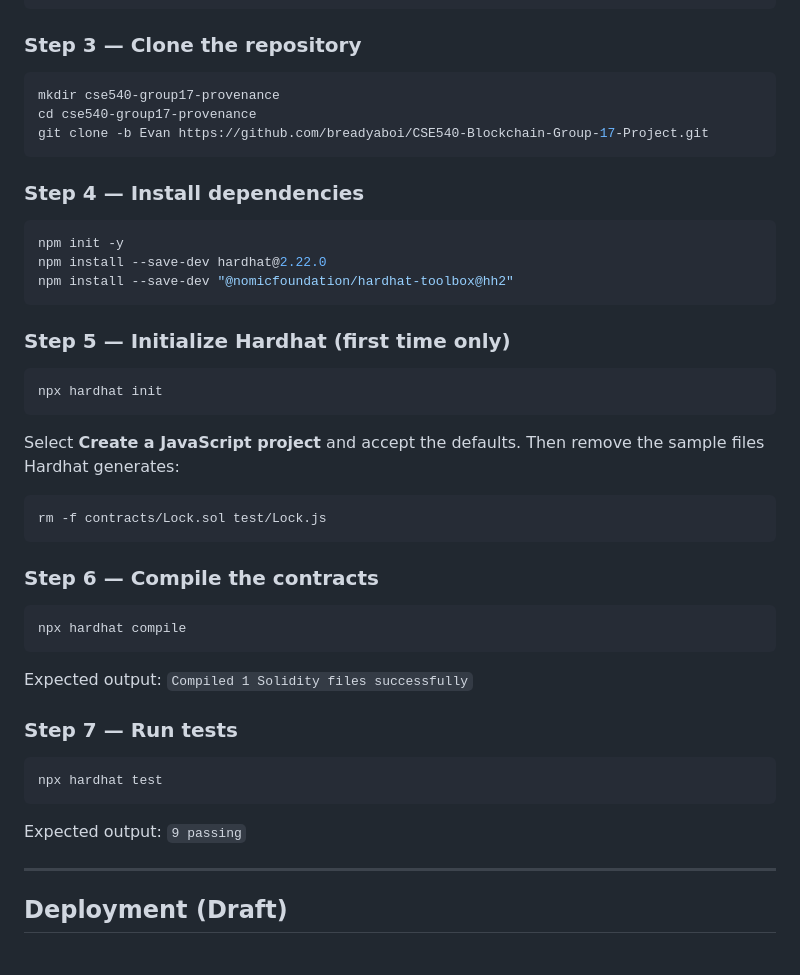
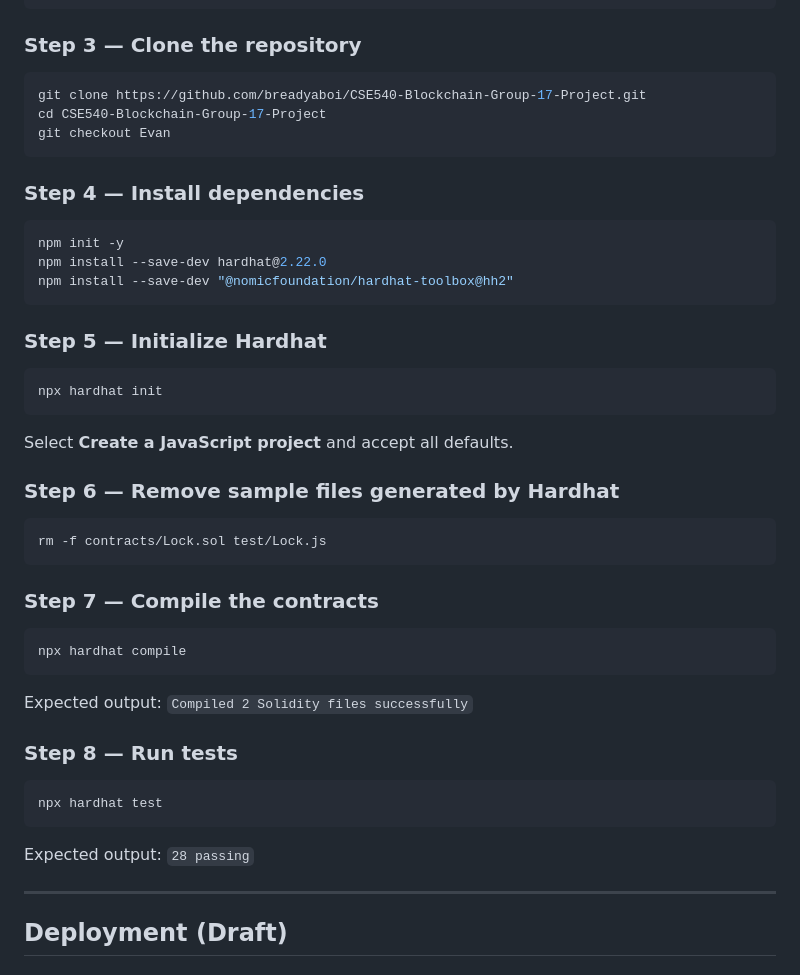
Before and after one commit to breadyaboi/CSE540-Blockchain-Group-17-Project, a Markdown page: README.md, the part around one of its changes. GitHub-like rendering.

````diff
--- a/README.md
+++ b/README.md
@@ -58,9 +58,9 @@ node --version   # should show v22.x.x
 ### Step 3 — Clone the repository
 
 ```bash
-mkdir cse540-group17-provenance
-cd cse540-group17-provenance
-git clone -b Evan https://github.com/breadyaboi/CSE540-Blockchain-Group-17-Project.git
+git clone https://github.com/breadyaboi/CSE540-Blockchain-Group-17-Project.git
+cd CSE540-Blockchain-Group-17-Project
+git checkout Evan
 ```
 
 ### Step 4 — Install dependencies
@@ -71,33 +71,35 @@ npm install --save-dev hardhat@2.22.0
 npm install --save-dev "@nomicfoundation/hardhat-toolbox@hh2"
 ```
 
-### Step 5 — Initialize Hardhat (first time only)
+### Step 5 — Initialize Hardhat
 
 ```bash
 npx hardhat init
 ```
 
-Select **Create a JavaScript project** and accept the defaults. Then remove the sample files Hardhat generates:
+Select **Create a JavaScript project** and accept all defaults.
+
+### Step 6 — Remove sample files generated by Hardhat
 
 ```bash
 rm -f contracts/Lock.sol test/Lock.js
 ```
 
-### Step 6 — Compile the contracts
+### Step 7 — Compile the contracts
 
 ```bash
 npx hardhat compile
 ```
 
-Expected output: `Compiled 1 Solidity files successfully`
+Expected output: `Compiled 2 Solidity files successfully`
 
-### Step 7 — Run tests
+### Step 8 — Run tests
 
 ```bash
 npx hardhat test
 ```
 
-Expected output: `9 passing`
+Expected output: `28 passing`
 
 ---
 
````
Also changed, not shown: other parts of README.md (+15 -15 lines).
